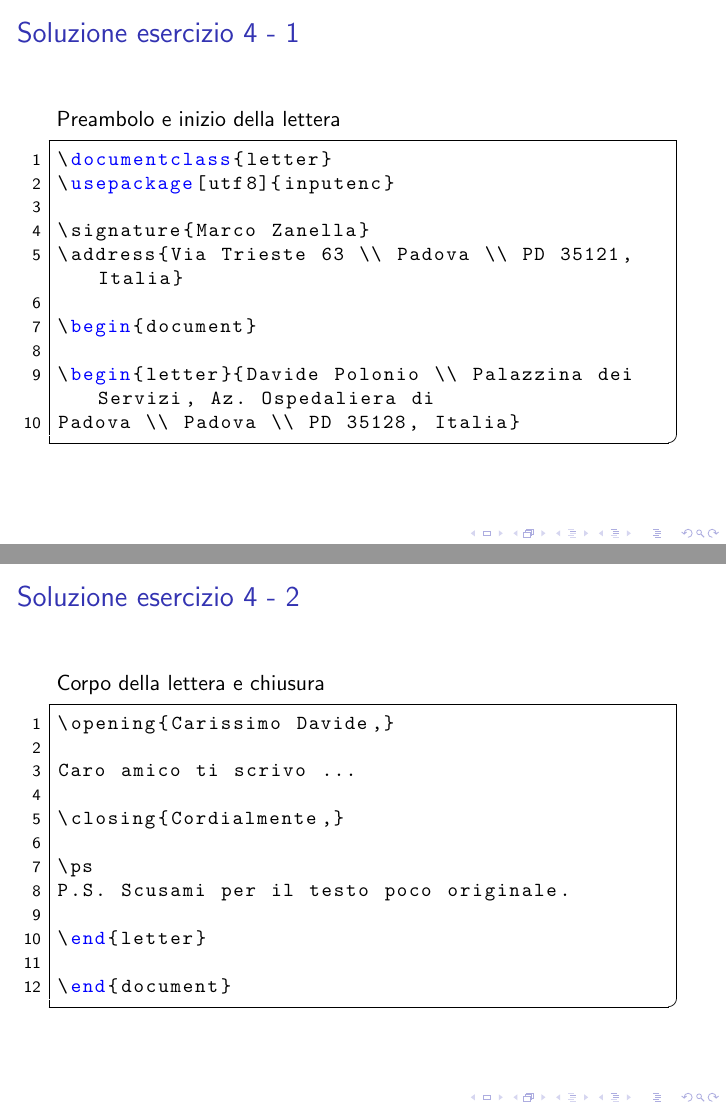
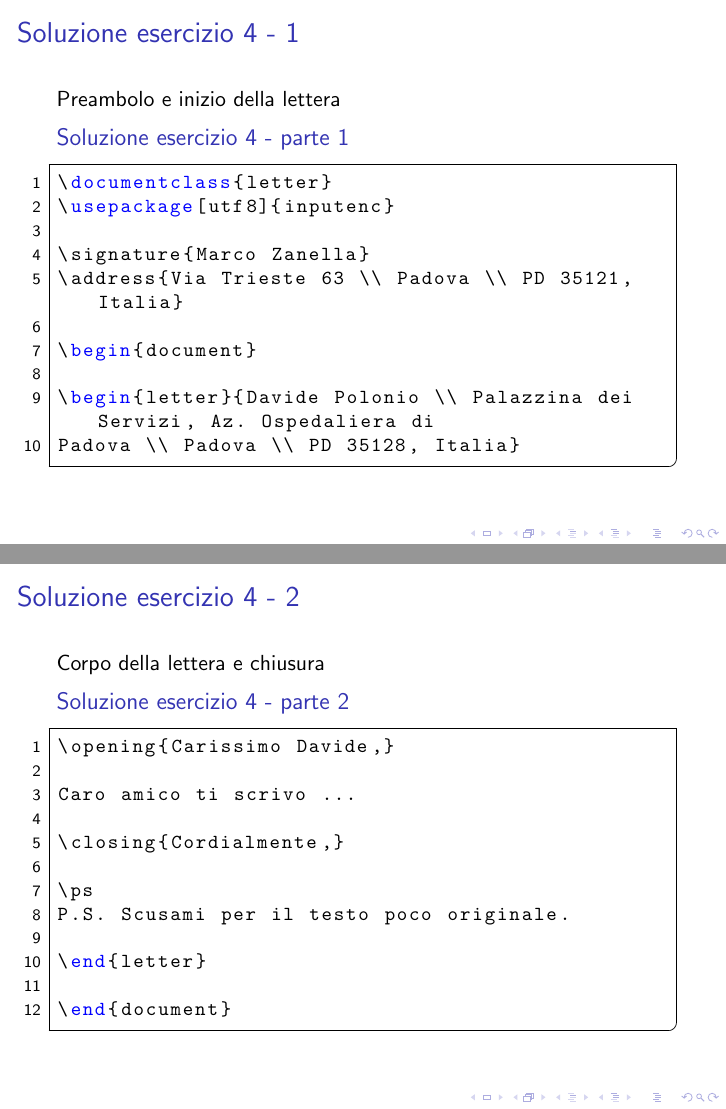
Before and after one commit to R-and-LaTeX/CorsoDiLatex, LaTeX slides (3-TipiDiDocumento/tipiDiDocumento.tex, which reads 3-TipiDiDocumento/res/slides/12-SoluzioneEs4_part1.tex, 3-TipiDiDocumento/res/slides/13-SoluzioneEs4_part2.tex): pages 20 and 21 of 23, joined at a grey line. Compiled offline with pdfLaTeX; a LaTeX package or settings file that is missing is left out.

Commit message:
Add missing blocks in listings solutions

```diff
--- a/3-TipiDiDocumento/res/slides/12-SoluzioneEs4_part1.tex
+++ b/3-TipiDiDocumento/res/slides/12-SoluzioneEs4_part1.tex
@@ -1,6 +1,7 @@
 \begin{frame}[fragile]{Soluzione esercizio 4 - 1}
 
 Preambolo e inizio della lettera
+\begin{block}{Soluzione esercizio 4 - parte 1}
 \begin{lstlisting}
 \documentclass{letter}
 \usepackage[utf8]{inputenc}
@@ -13,5 +14,6 @@ Preambolo e inizio della lettera
 \begin{letter}{Davide Polonio \\ Palazzina dei Servizi, Az. Ospedaliera di
 Padova \\ Padova \\ PD 35128, Italia}
 \end{lstlisting}
+\end{block}
 
 \end{frame}
--- a/3-TipiDiDocumento/res/slides/13-SoluzioneEs4_part2.tex
+++ b/3-TipiDiDocumento/res/slides/13-SoluzioneEs4_part2.tex
@@ -1,6 +1,7 @@
 \begin{frame}[fragile]{Soluzione esercizio 4 - 2}
 
 Corpo della lettera e chiusura
+\begin{block}{Soluzione esercizio 4 - parte 2}
 \begin{lstlisting}
 \opening{Carissimo Davide,}
 
@@ -15,5 +16,6 @@ P.S. Scusami per il testo poco originale.
 
 \end{document}
 \end{lstlisting}
+\end{block}
 
 \end{frame}
```
Also changed, not shown: 3-TipiDiDocumento/res/slides/10-SoluzioneEs2.tex (+2 -0 lines), 3-TipiDiDocumento/res/slides/11-SoluzioneEs3.tex (+5 -3 lines), 3-TipiDiDocumento/res/slides/9-SoluzioneEs1.tex (+4 -2 lines).
